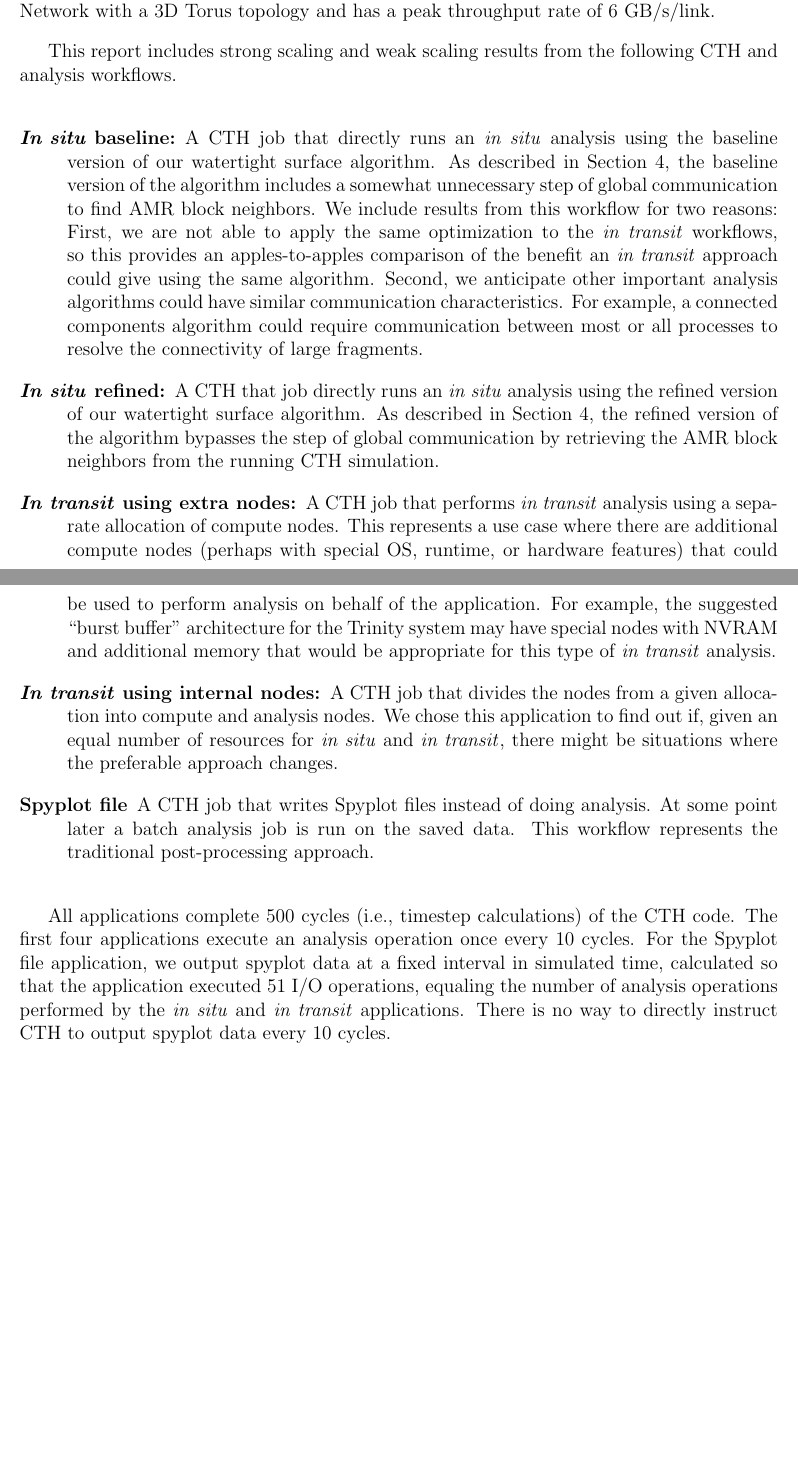
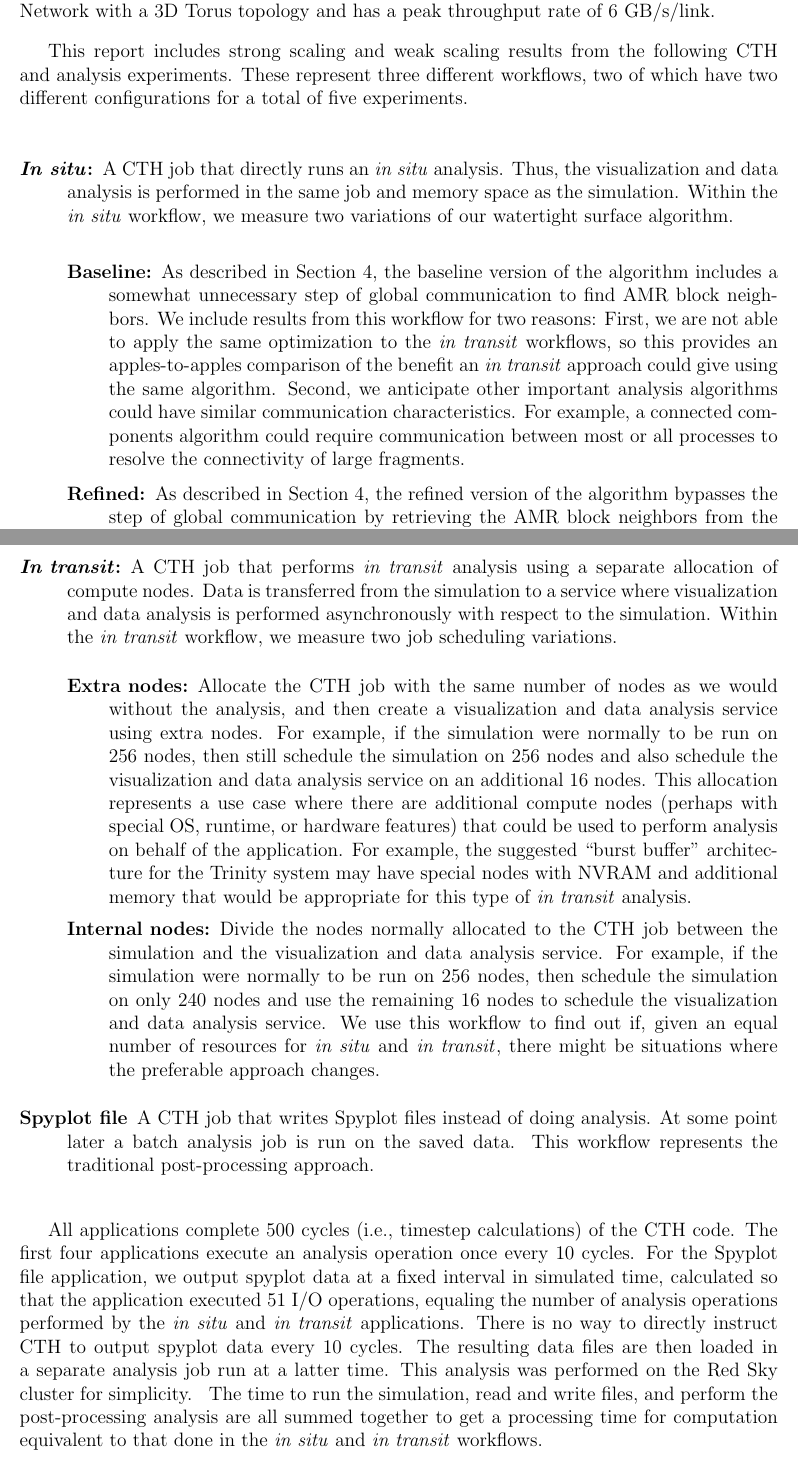
Before and after one commit to kmorel-papers/MilestoneFY13, a LaTeX document (MilestoneFY13.tex, which reads Results.tex): two parts of pages 25 and 26 of 56, joined at a grey line, cut so that both start at the same text, the shorter picture padded with empty space. Compiled offline with pdfLaTeX.

Commit message:
Update experiment description.
Make it hierarchical to match slides and make it easier to understand.

Also added a note about how we ran and timed the Spyplot experiments.

```diff
--- a/Results.tex
+++ b/Results.tex
@@ -24,43 +24,67 @@ have 32 GB of memory.  The interconnect consists of a proprietary Cray Gemini
 Network with a 3D Torus topology and has a peak throughput rate of 6 GB/s/link.
 
 This report includes strong scaling and weak scaling results from the
-following CTH and analysis workflows.
+following CTH and analysis experiments.  These represent three different
+workflows, two of which have two different configurations for a total of
+five experiments.
 
 \begin{description}
 
-\item [\Insitu baseline:] A CTH job that directly runs an \insitu analysis
-  using the baseline version of our watertight surface algorithm.  As
-  described in Section~\ref{sec:UseCase}, the baseline version of the
-  algorithm includes a somewhat unnecessary step of global communication to
-  find AMR block neighbors.  We include results from this workflow for two
-  reasons: First, we are not able to apply the same optimization to the
-  \intransit workflows, so this provides an apples-to-apples comparison
-  of the benefit an \intransit approach could give using the same
-  algorithm.  Second, we anticipate other important analysis algorithms
-  could have similar communication characteristics.  For example, a
-  connected components algorithm could require communication between most
-  or all processes to resolve the connectivity of large fragments.
+\item[\Insitu:] A CTH job that directly runs an \insitu analysis.  Thus,
+  the \vda is performed in the same job and memory space as the
+  simulation.  Within the \insitu workflow, we measure two variations of
+  our watertight surface algorithm.
 
-\item [\Insitu refined:] A CTH that job directly runs an \insitu analysis
-  using the refined version of our watertight surface algorithm.  As
-  described in Section~\ref{sec:UseCase}, the refined version of the
-  algorithm bypasses the step of global communication by retrieving the AMR
-  block neighbors from the running CTH simulation.
+  \begin{description}
 
-\item [\Intransit using extra nodes:] A CTH job that performs \intransit
-  analysis using a separate allocation of compute nodes.  This represents a
-  use case where there are additional compute nodes (perhaps with special
-  OS, runtime, or hardware features) that could be used to perform analysis
-  on behalf of the application.  For example, the suggested ``burst
-  buffer'' architecture for the Trinity system may have special nodes with
-  NVRAM and additional memory that would be appropriate for this type of
-  \intransit analysis.
+  \item[Baseline:] As described in Section~\ref{sec:UseCase}, the baseline
+    version of the algorithm includes a somewhat unnecessary step of global
+    communication to find AMR block neighbors.  We include results from
+    this workflow for two reasons: First, we are not able to apply the same
+    optimization to the \intransit workflows, so this provides an
+    apples-to-apples comparison of the benefit an \intransit approach could
+    give using the same algorithm.  Second, we anticipate other important
+    analysis algorithms could have similar communication characteristics.
+    For example, a connected components algorithm could require
+    communication between most or all processes to resolve the connectivity
+    of large fragments.
 
-\item [\Intransit using internal nodes:] A CTH job that divides the nodes
-  from a given allocation into compute and analysis nodes.  We chose this
-  application to find out if, given an equal number of resources for
-  \insitu and \intransit, there might be situations where the preferable
-  approach changes.
+  \item[Refined:] As described in Section~\ref{sec:UseCase}, the refined
+    version of the algorithm bypasses the step of global communication by
+    retrieving the AMR block neighbors from the running CTH simulation.  We
+    thus expect it to have better scaling performance.
+
+  \end{description}
+
+\item[\Intransit:] A CTH job that performs \intransit analysis using a
+  separate allocation of compute nodes.  Data is transferred from the
+  simulation to a service where \vda is performed asynchronously with
+  respect to the simulation.  Within the \intransit workflow, we measure
+  two job scheduling variations.
+
+  \begin{description}
+
+  \item[Extra nodes:] Allocate the CTH job with the same number of nodes as
+    we would without the analysis, and then create a \vda service using
+    extra nodes.  For example, if the simulation were normally to be run on
+    256 nodes, then still schedule the simulation on 256 nodes and also
+    schedule the \vda service on an additional 16 nodes.  This allocation
+    represents a use case where there are additional compute nodes (perhaps
+    with special OS, runtime, or hardware features) that could be used to
+    perform analysis on behalf of the application.  For example, the
+    suggested ``burst buffer'' architecture for the Trinity system may have
+    special nodes with NVRAM and additional memory that would be
+    appropriate for this type of \intransit analysis.
+
+  \item[Internal nodes:] Divide the nodes normally allocated to the CTH job
+    between the simulation and the \vda service.  For example, if the
+    simulation were normally to be run on 256 nodes, then schedule the
+    simulation on only 240 nodes and use the remaining 16 nodes to schedule
+    the \vda service.  We use this workflow to find out if, given an equal
+    number of resources for \insitu and \intransit, there might be
+    situations where the preferable approach changes.
+
+  \end{description}
 
 \item [Spyplot file] A CTH job that writes Spyplot files instead of doing
   analysis.  At some point later a batch analysis job is run on the saved
@@ -73,7 +97,14 @@ every 10 cycles.  For the Spyplot file application, we output spyplot data
 at a fixed interval in simulated time, calculated so that the application
 executed 51 I/O operations, equaling the number of analysis operations
 performed by the \insitu and \intransit applications.  There is no way to
-directly instruct CTH to output spyplot data every 10 cycles.
+directly instruct CTH to output spyplot data every 10 cycles.  The
+resulting data files are then loaded in a separate analysis job run at a
+latter time.  This analysis was performed on the Red Sky cluster for
+simplicity.  \fix{We intend to update these numbers with post-processing
+  running on Cielo when available.}  The time to run the simulation, read
+and write files, and perform the post-processing analysis are all summed
+together to get a processing time for computation equivalent to that done
+in the \insitu and \intransit workflows.
 
 \begin{figure*}[p]
 \begin{centering}
```
Also changed, not shown: Results.tex (22 more changed lines).
